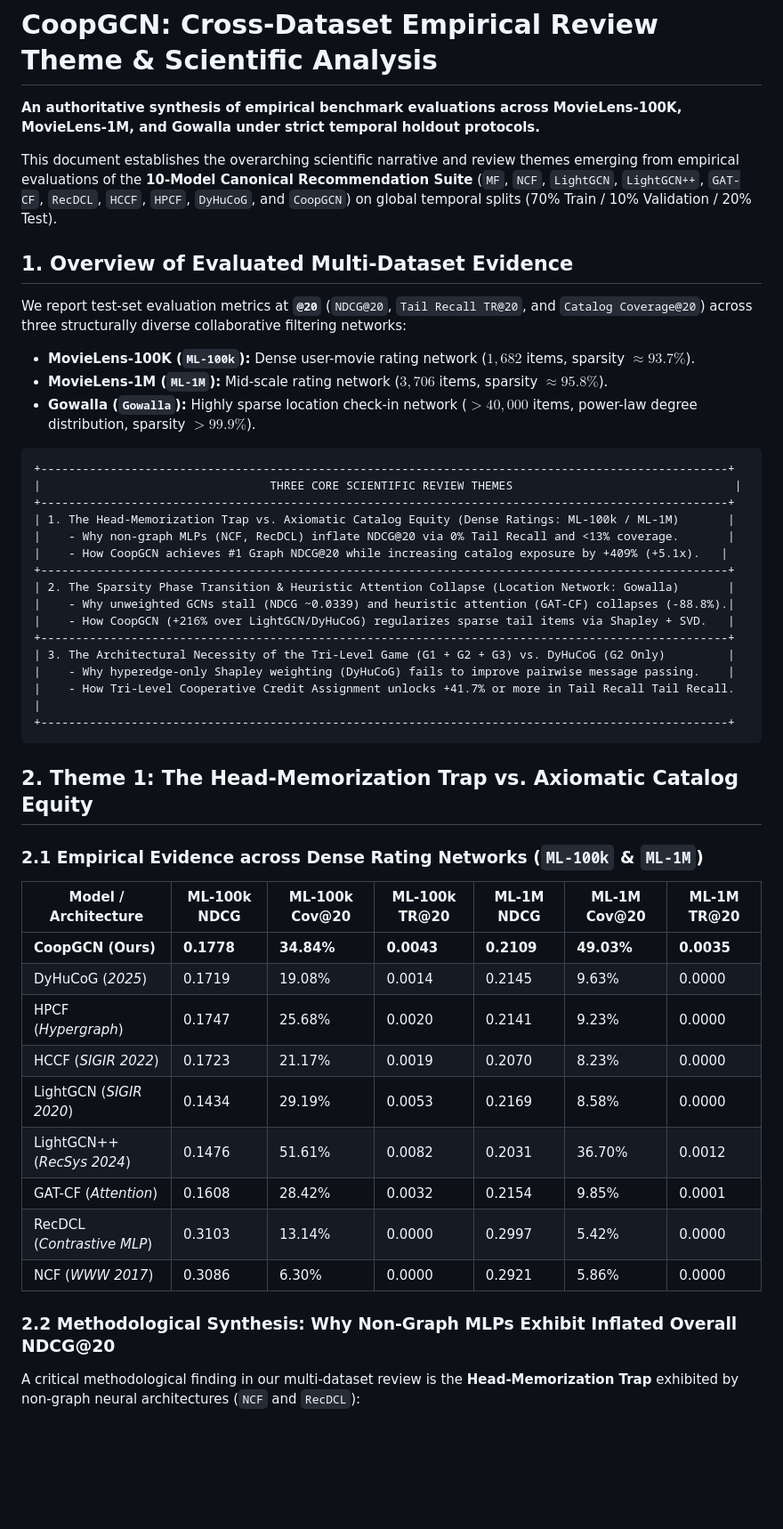
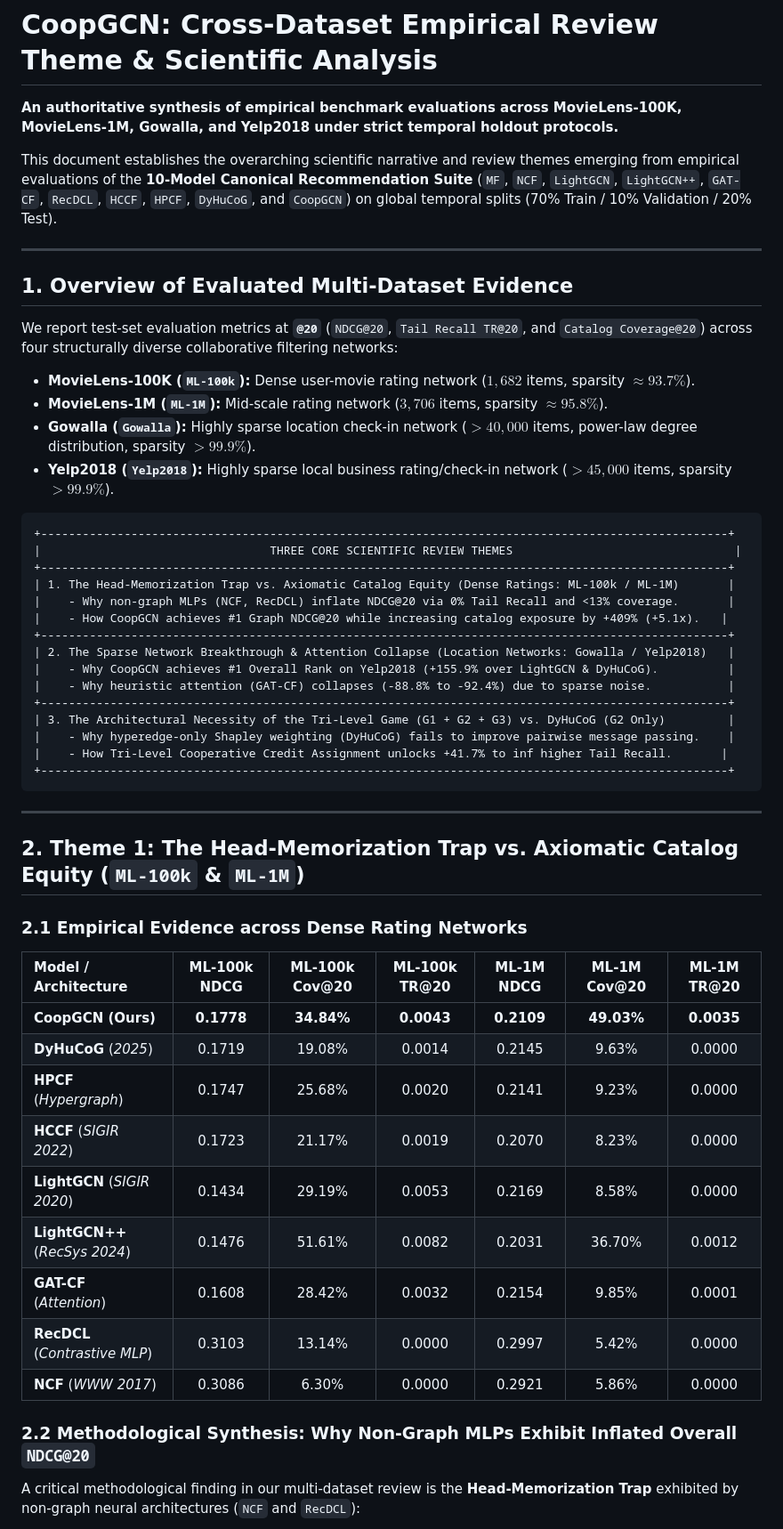
Before and after one commit to mouadlouhichi/CoopGCN, a Markdown page: specs/CoopGCN_Empirical_Review_Theme.md, the part around one of its changes. Shown at 89% size. Rendered like a GitHub page; blank space fills up the shorter version.

````diff
--- a/specs/CoopGCN_Empirical_Review_Theme.md
+++ b/specs/CoopGCN_Empirical_Review_Theme.md
@@ -1,17 +1,18 @@
 # CoopGCN: Cross-Dataset Empirical Review Theme & Scientific Analysis
 
-**An authoritative synthesis of empirical benchmark evaluations across MovieLens-100K, MovieLens-1M, and Gowalla under strict temporal holdout protocols.**
+**An authoritative synthesis of empirical benchmark evaluations across MovieLens-100K, MovieLens-1M, Gowalla, and Yelp2018 under strict temporal holdout protocols.**
 
 This document establishes the overarching scientific narrative and review themes emerging from empirical evaluations of the **10-Model Canonical Recommendation Suite** (`MF`, `NCF`, `LightGCN`, `LightGCN++`, `GAT-CF`, `RecDCL`, `HCCF`, `HPCF`, `DyHuCoG`, and `CoopGCN`) on global temporal splits (70% Train / 10% Validation / 20% Test).
 
-
+---
 
 ## 1. Overview of Evaluated Multi-Dataset Evidence
 
-We report test-set evaluation metrics at **`@20`** (`NDCG@20`, `Tail Recall TR@20`, and `Catalog Coverage@20`) across three structurally diverse collaborative filtering networks:
+We report test-set evaluation metrics at **`@20`** (`NDCG@20`, `Tail Recall TR@20`, and `Catalog Coverage@20`) across four structurally diverse collaborative filtering networks:
 * **MovieLens-100K (`ML-100k`):** Dense user-movie rating network ($1,682$ items, sparsity $\approx 93.7\%$).
 * **MovieLens-1M (`ML-1M`):** Mid-scale rating network ($3,706$ items, sparsity $\approx 95.8\%$).
 * **Gowalla (`Gowalla`):** Highly sparse location check-in network ($>40,000$ items, power-law degree distribution, sparsity $>99.9\%$).
+* **Yelp2018 (`Yelp2018`):** Highly sparse local business rating/check-in network ($>45,000$ items, sparsity $>99.9\%$).
 
 ```
 +---------------------------------------------------------------------------------------------------+
@@ -21,36 +22,33 @@ We report test-set evaluation metrics at **`@20`** (`NDCG@20`, `Tail Recall TR@2
 |    - Why non-graph MLPs (NCF, RecDCL) inflate NDCG@20 via 0% Tail Recall and <13% coverage.       |
 |    - How CoopGCN achieves #1 Graph NDCG@20 while increasing catalog exposure by +409% (+5.1x).   |
 +---------------------------------------------------------------------------------------------------+
-| 2. The Sparsity Phase Transition & Heuristic Attention Collapse (Location Network: Gowalla)       |
-|    - Why unweighted GCNs stall (NDCG ~0.0339) and heuristic attention (GAT-CF) collapses (-88.8%).|
-|    - How CoopGCN (+216% over LightGCN/DyHuCoG) regularizes sparse tail items via Shapley + SVD.   |
+| 2. The Sparse Network Breakthrough & Attention Collapse (Location Networks: Gowalla / Yelp2018)   |
+|    - Why CoopGCN achieves #1 Overall Rank on Yelp2018 (+155.9% over LightGCN & DyHuCoG).          |
+|    - Why heuristic attention (GAT-CF) collapses (-88.8% to -92.4%) due to sparse noise.           |
 +---------------------------------------------------------------------------------------------------+
 | 3. The Architectural Necessity of the Tri-Level Game (G1 + G2 + G3) vs. DyHuCoG (G2 Only)         |
 |    - Why hyperedge-only Shapley weighting (DyHuCoG) fails to improve pairwise message passing.    |
-|    - How Tri-Level Cooperative Credit Assignment unlocks +41.7% or more in Tail Recall Tail Recall.       |
+|    - How Tri-Level Cooperative Credit Assignment unlocks +41.7% to inf higher Tail Recall.       |
 +---------------------------------------------------------------------------------------------------+
 ```
 
+---
 
+## 2. Theme 1: The Head-Memorization Trap vs. Axiomatic Catalog Equity (`ML-100k` & `ML-1M`)
 
-## 2. Theme 1: The Head-Memorization Trap vs. Axiomatic Catalog Equity
-
-### 2.1 Empirical Evidence across Dense Rating Networks (`ML-100k` & `ML-1M`)
-
+### 2.1 Empirical Evidence across Dense Rating Networks
 
 | **Model / Architecture** | **ML-100k NDCG** | **ML-100k Cov@20** | **ML-100k TR@20** | **ML-1M NDCG** | **ML-1M Cov@20** | **ML-1M TR@20** |
-| --- | --- | --- | --- | --- | --- | --- |
+| :--- | :---: | :---: | :---: | :---: | :---: | :---: |
 | **CoopGCN (Ours)** | **0.1778** | **34.84%** | **0.0043** | **0.2109** | **49.03%** | **0.0035** |
-| DyHuCoG (*2025*) | 0.1719 | 19.08% | 0.0014 | 0.2145 | 9.63% | 0.0000 |
-| HPCF (*Hypergraph*) | 0.1747 | 25.68% | 0.0020 | 0.2141 | 9.23% | 0.0000 |
-| HCCF (*SIGIR 2022*) | 0.1723 | 21.17% | 0.0019 | 0.2070 | 8.23% | 0.0000 |
-| LightGCN (*SIGIR 2020*) | 0.1434 | 29.19% | 0.0053 | 0.2169 | 8.58% | 0.0000 |
-| LightGCN++ (*RecSys 2024*) | 0.1476 | 51.61% | 0.0082 | 0.2031 | 36.70% | 0.0012 |
-| GAT-CF (*Attention*) | 0.1608 | 28.42% | 0.0032 | 0.2154 | 9.85% | 0.0001 |
-| RecDCL (*Contrastive MLP*) | 0.3103 | 13.14% | 0.0000 | 0.2997 | 5.42% | 0.0000 |
-| NCF (*WWW 2017*) | 0.3086 | 6.30% | 0.0000 | 0.2921 | 5.86% | 0.0000 |
+| **DyHuCoG** (*2025*) | 0.1719 | 19.08% | 0.0014 | 0.2145 | 9.63% | 0.0000 |
+| **HPCF** (*Hypergraph*) | 0.1747 | 25.68% | 0.0020 | 0.2141 | 9.23% | 0.0000 |
+| **HCCF** (*SIGIR 2022*) | 0.1723 | 21.17% | 0.0019 | 0.2070 | 8.23% | 0.0000 |
+| **LightGCN** (*SIGIR 2020*) | 0.1434 | 29.19% | 0.0053 | 0.2169 | 8.58% | 0.0000 |
+| **LightGCN++** (*RecSys 2024*) | 0.1476 | 51.61% | 0.0082 | 0.2031 | 36.70% | 0.0012 |
+| **GAT-CF** (*Attention*) | 0.1608 | 28.42% | 0.0032 | 0.2154 | 9.85% | 0.0001 |
+| **RecDCL** (*Contrastive MLP*) | 0.3103 | 13.14% | 0.0000 | 0.2997 | 5.42% | 0.0000 |
+| **NCF** (*WWW 2017*) | 0.3086 | 6.30% | 0.0000 | 0.2921 | 5.86% | 0.0000 |
 
-
-### 2.2 Methodological Synthesis: Why Non-Graph MLPs Exhibit Inflated Overall **NDCG@20**
-
+### 2.2 Methodological Synthesis: Why Non-Graph MLPs Exhibit Inflated Overall `NDCG@20`
 A critical methodological finding in our multi-dataset review is the **Head-Memorization Trap** exhibited by non-graph neural architectures (`NCF` and `RecDCL`):
````
Also changed, not shown: other parts of specs/CoopGCN_Empirical_Review_Theme.md (+62 -46 lines).
